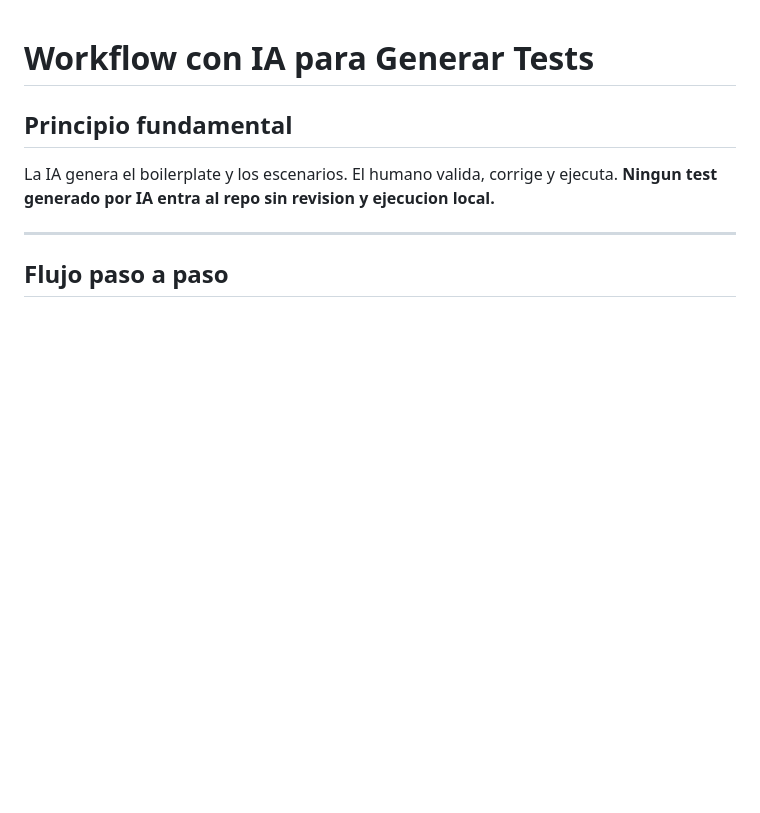
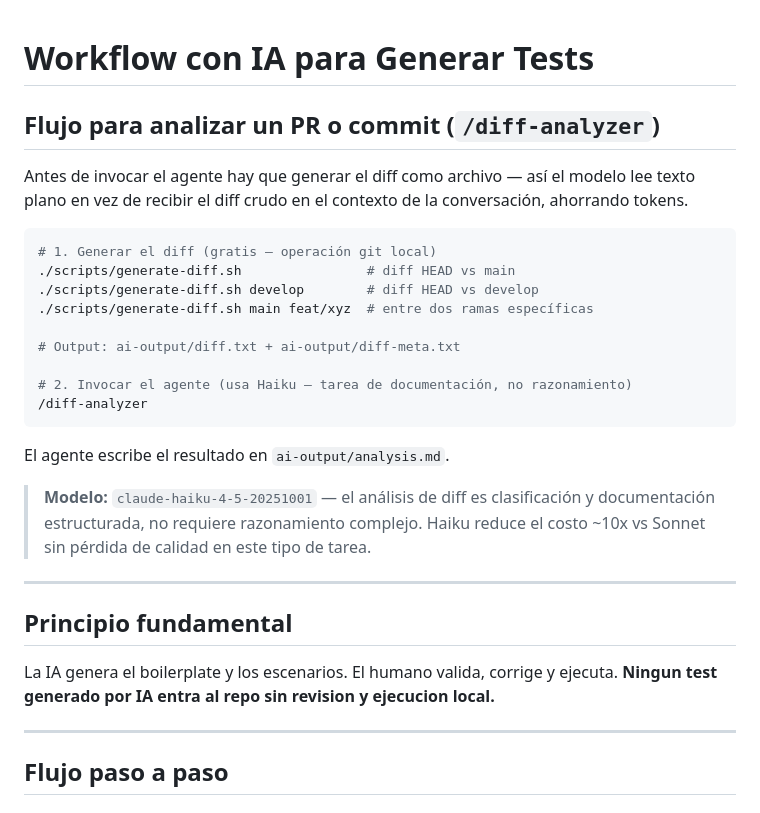
Before and after one commit to Jurrego1771/Android-SDK-QA, a Markdown page: docs/testing/ai-workflow.md, the part around the change. Rendered like a GitHub page; blank space fills up the shorter version.

Commit message:
chore(ai): use Haiku for diff-analyzer and document the workflow
- diff-analyzer: add model frontmatter (claude-haiku-4-5-20251001) —
  diff analysis is structured documentation, not complex reasoning;
  Haiku reduces cost ~10x vs Sonnet with no quality loss for this task
- ai-workflow.md: document the generate-diff.sh → /diff-analyzer flow
  so it's clear the script must run first to avoid passing raw diffs
  through the conversation context

Co-Authored-By: Claude Sonnet 4.6 <noreply@anthropic.com>

````diff
--- a/docs/testing/ai-workflow.md
+++ b/docs/testing/ai-workflow.md
@@ -1,4 +1,26 @@
 # Workflow con IA para Generar Tests
+
+## Flujo para analizar un PR o commit (`/diff-analyzer`)
+
+Antes de invocar el agente hay que generar el diff como archivo — así el modelo lee texto plano en vez de recibir el diff crudo en el contexto de la conversación, ahorrando tokens.
+
+```bash
+# 1. Generar el diff (gratis — operación git local)
+./scripts/generate-diff.sh                # diff HEAD vs main
+./scripts/generate-diff.sh develop        # diff HEAD vs develop
+./scripts/generate-diff.sh main feat/xyz  # entre dos ramas específicas
+
+# Output: ai-output/diff.txt + ai-output/diff-meta.txt
+
+# 2. Invocar el agente (usa Haiku — tarea de documentación, no razonamiento)
+/diff-analyzer
+```
+
+El agente escribe el resultado en `ai-output/analysis.md`.
+
+> **Modelo:** `claude-haiku-4-5-20251001` — el análisis de diff es clasificación y documentación estructurada, no requiere razonamiento complejo. Haiku reduce el costo ~10x vs Sonnet sin pérdida de calidad en este tipo de tarea.
+
+---
 
 ## Principio fundamental
 
````
Also changed, not shown: .claude/commands/diff-analyzer.md (+4 -0 lines).
